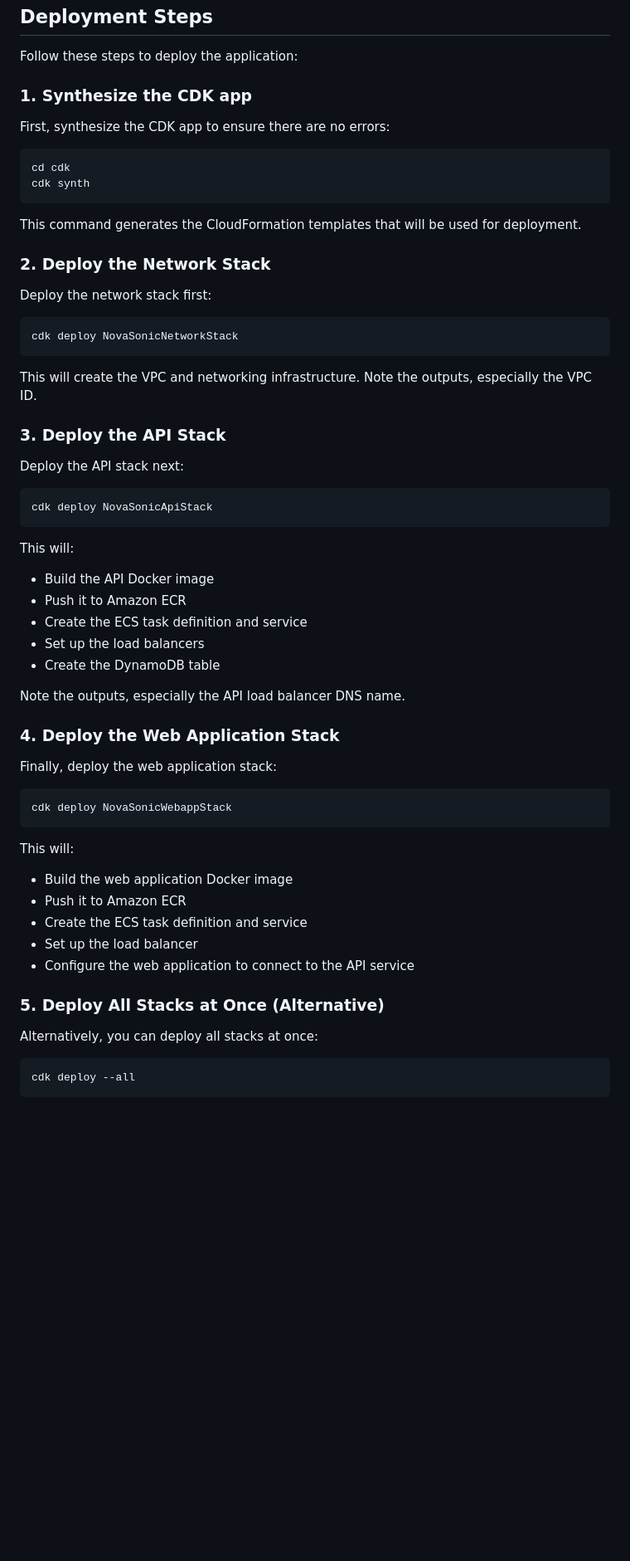
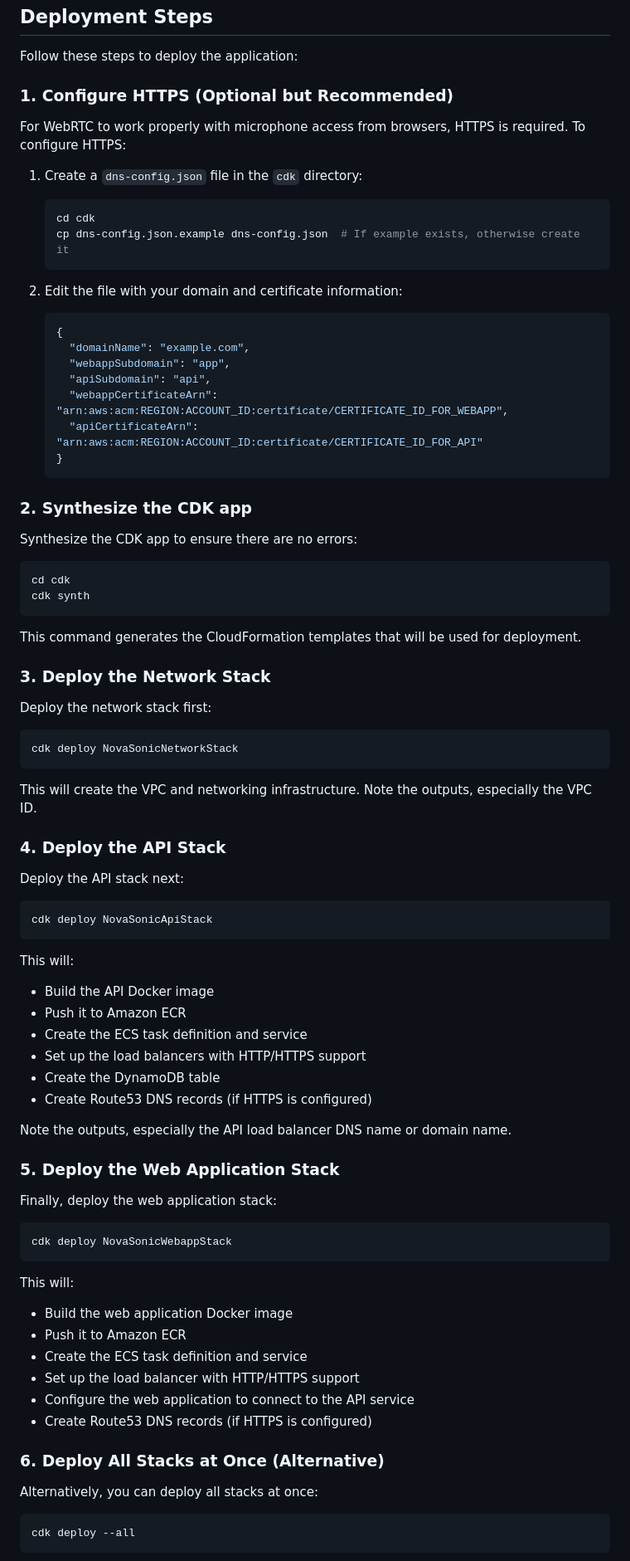
Before and after one commit to kangks/speech-to-speech-amazon-nova-sonic, a Markdown page: Deployment.md, the part around one of its changes. Shown at 83% size. Drawn GitHub-style; blank space fills up the shorter version.

Commit message:
added HTTP/s and R53

````diff
--- a/Deployment.md
+++ b/Deployment.md
@@ -144,9 +144,30 @@ Key components:
 
 Follow these steps to deploy the application:
 
-### 1. Synthesize the CDK app
+### 1. Configure HTTPS (Optional but Recommended)
 
-First, synthesize the CDK app to ensure there are no errors:
+For WebRTC to work properly with microphone access from browsers, HTTPS is required. To configure HTTPS:
+
+1. Create a `dns-config.json` file in the `cdk` directory:
+   ```bash
+   cd cdk
+   cp dns-config.json.example dns-config.json  # If example exists, otherwise create it
+   ```
+
+2. Edit the file with your domain and certificate information:
+   ```json
+   {
+     "domainName": "example.com",
+     "webappSubdomain": "app",
+     "apiSubdomain": "api",
+     "webappCertificateArn": "arn:aws:acm:REGION:ACCOUNT_ID:certificate/CERTIFICATE_ID_FOR_WEBAPP",
+     "apiCertificateArn": "arn:aws:acm:REGION:ACCOUNT_ID:certificate/CERTIFICATE_ID_FOR_API"
+   }
+   ```
+
+### 2. Synthesize the CDK app
+
+Synthesize the CDK app to ensure there are no errors:
 
 ```bash
 cd cdk
@@ -155,7 +176,7 @@ cdk synth
 
 This command generates the CloudFormation templates that will be used for deployment.
 
-### 2. Deploy the Network Stack
+### 3. Deploy the Network Stack
 
 Deploy the network stack first:
 
@@ -165,7 +186,7 @@ cdk deploy NovaSonicNetworkStack
 
 This will create the VPC and networking infrastructure. Note the outputs, especially the VPC ID.
 
-### 3. Deploy the API Stack
+### 4. Deploy the API Stack
 
 Deploy the API stack next:
 
@@ -177,12 +198,13 @@ This will:
 - Build the API Docker image
 - Push it to Amazon ECR
 - Create the ECS task definition and service
-- Set up the load balancers
+- Set up the load balancers with HTTP/HTTPS support
 - Create the DynamoDB table
+- Create Route53 DNS records (if HTTPS is configured)
 
-Note the outputs, especially the API load balancer DNS name.
+Note the outputs, especially the API load balancer DNS name or domain name.
 
-### 4. Deploy the Web Application Stack
+### 5. Deploy the Web Application Stack
 
 Finally, deploy the web application stack:
 
@@ -194,10 +216,11 @@ This will:
 - Build the web application Docker image
 - Push it to Amazon ECR
 - Create the ECS task definition and service
-- Set up the load balancer
+- Set up the load balancer with HTTP/HTTPS support
 - Configure the web application to connect to the API service
+- Create Route53 DNS records (if HTTPS is configured)
 
-### 5. Deploy All Stacks at Once (Alternative)
+### 6. Deploy All Stacks at Once (Alternative)
 
 Alternatively, you can deploy all stacks at once:
 
````
Also changed, not shown: other parts of Deployment.md (+53 -9 lines).
